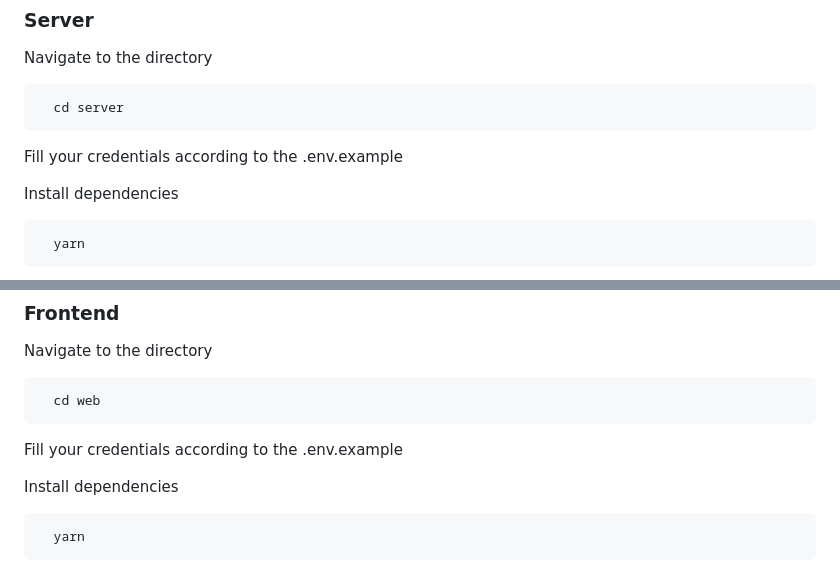
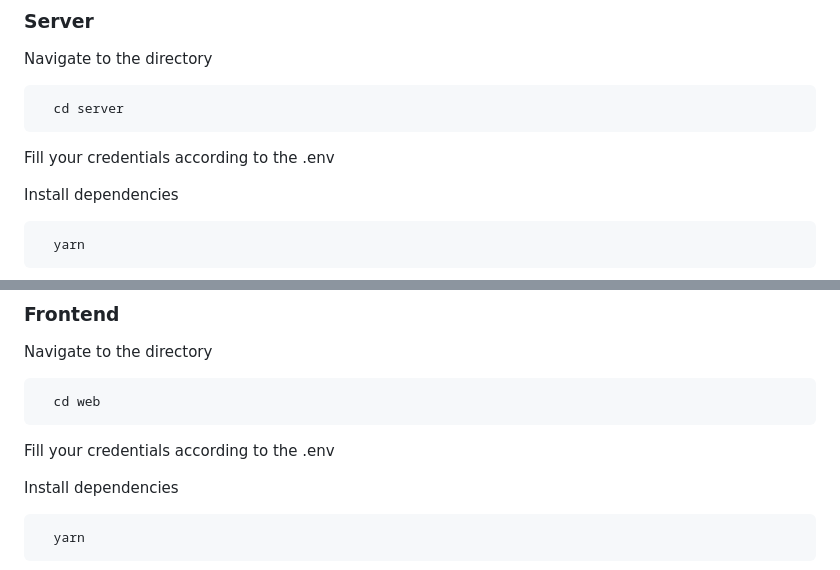
Before and after one commit to LexT96/SustainMind, a Markdown page: README.md, 2 parts joined by grey strips. Rendered like a GitHub page.

Commit message:
Update getting started description

````diff
--- a/README.md
+++ b/README.md
@@ -85,7 +85,7 @@ Navigate to the directory
   cd server
 ```
 
-Fill your credentials according to the .env.example
+Fill your credentials according to the .env
 
 Install dependencies
 
@@ -107,7 +107,7 @@ Navigate to the directory
   cd web
 ```
 
-Fill your credentials according to the .env.example
+Fill your credentials according to the .env
 
 Install dependencies
 
````
